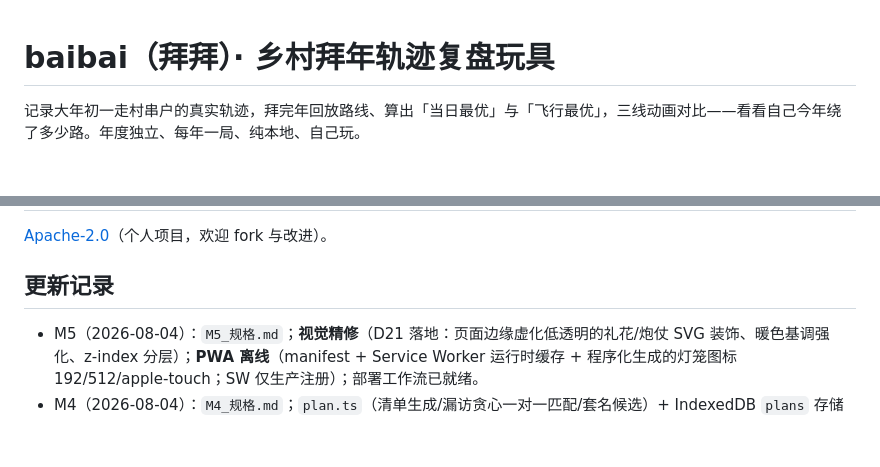
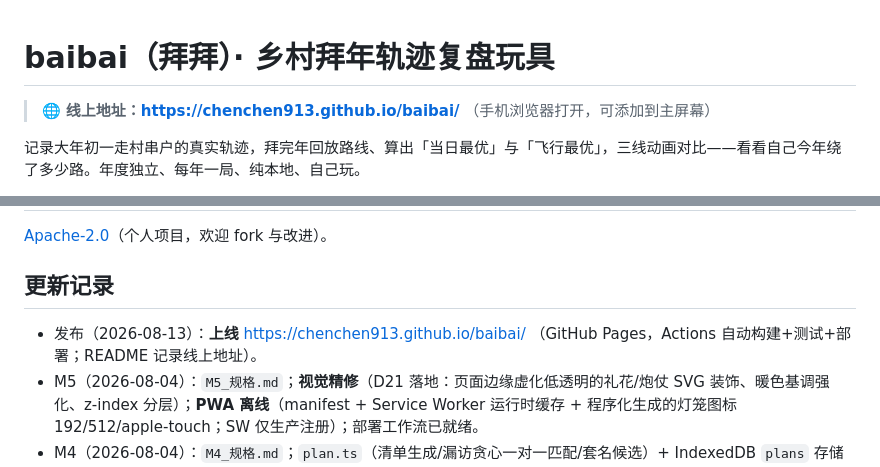
Before and after one commit to ChenChen913/baibai, a Markdown page: README.md, 2 parts joined by grey strips. GitHub-like rendering; blank space fills up the shorter version.

Commit message:
docs: README 记录线上地址（发布完成）

```diff
--- a/README.md
+++ b/README.md
@@ -1,4 +1,6 @@
 # baibai（拜拜）· 乡村拜年轨迹复盘玩具
+
+> 🌐 **线上地址：https://chenchen913.github.io/baibai/** （手机浏览器打开，可添加到主屏幕）
 
 记录大年初一走村串户的真实轨迹，拜完年回放路线、算出「当日最优」与「飞行最优」，三线动画对比——看看自己今年绕了多少路。年度独立、每年一局、纯本地、自己玩。
 
@@ -21,6 +23,7 @@ npm run build   # 类型检查 + 构建
 
 ## 更新记录
 
+- 发布（2026-08-13）：**上线** https://chenchen913.github.io/baibai/ （GitHub Pages，Actions 自动构建+测试+部署；README 记录线上地址）。
 - M5（2026-08-04）：`M5_规格.md`；**视觉精修**（D21 落地：页面边缘虚化低透明的礼花/炮仗 SVG 装饰、暖色基调强化、z-index 分层）；**PWA 离线**（manifest + Service Worker 运行时缓存 + 程序化生成的灯笼图标 192/512/apple-touch；SW 仅生产注册）；部署工作流已就绪。
 - M4（2026-08-04）：`M4_规格.md`；`plan.ts`（清单生成/漏访贪心一对一匹配/套名候选）+ IndexedDB `plans` 存储（DB v2）；`plan-ui.ts` 清单管理页（从去年导入/增删改名）；回顾页新增**漏访检查**（标红"XX 没去！"）与**套用去年的户名**（候选点击即套用）；历史页显示历年成绩单摘要（户数/距离/绕路率）；测试增至 102 项全绿。
 - M3 · 第 2 步（2026-08-04）：**三线对比视图** `optimize-ui.ts`（成绩单四卡：实走/时间最优/距离最优/若能飞 + 三线推演动画 + 虚实线标注 + **压轴 morph**：实走轨迹变形为金色飞行星图）；纯函数层 `polyline.ts`（路线折线/弧长重采样/插值）+ `scorecard()`；回顾页新增「三线对比 ✨」入口；测试增至 92 项全绿。
```
